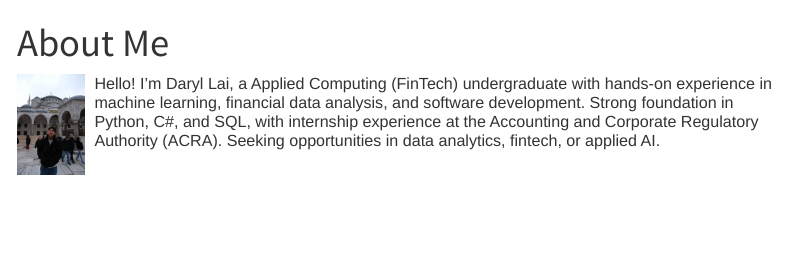
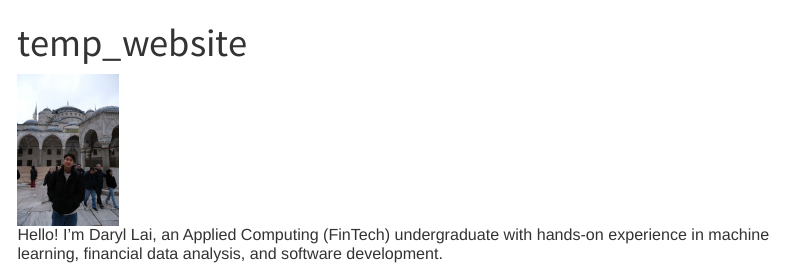
Before and after one commit to DRLLWH/DRLLWH.github.io, a Quarto document (index.qmd): the page in a window 1100 px wide, from its top. Rendered offline with R 4.5, knitr and Pandoc in place of Quarto, with nearby package versions; menus at the side of the page are left out.

Commit message:
update 6

```diff
--- a/_quarto.yml
+++ b/_quarto.yml
@@ -3,7 +3,7 @@
   output-dir: docs
 
 website:
-  title: "About Me"
+  title: "temp_website"
   favicon: favicon.png
   navbar:
     logo: logo.png
--- a/index.qmd
+++ b/index.qmd
@@ -1,4 +1,4 @@
 ---
-title: "About Me"
+title: "temp_website"
 ---
 
@@ -8,2 +6,2 @@
 
-Hello! I'm Daryl Lai, a Applied Computing (FinTech) undergraduate with hands-on experience in machine learning, financial data analysis, and software development. Strong foundation in Python, C#, and SQL, with internship experience at the Accounting and Corporate Regulatory Authority (ACRA). Seeking opportunities in data analytics, fintech, or applied AI.
+Hello! I'm Daryl Lai, an Applied Computing (FinTech) undergraduate with hands-on experience in machine learning, financial data analysis, and software development.
```
Also changed, not shown: index.qmd (4 more changed lines).
